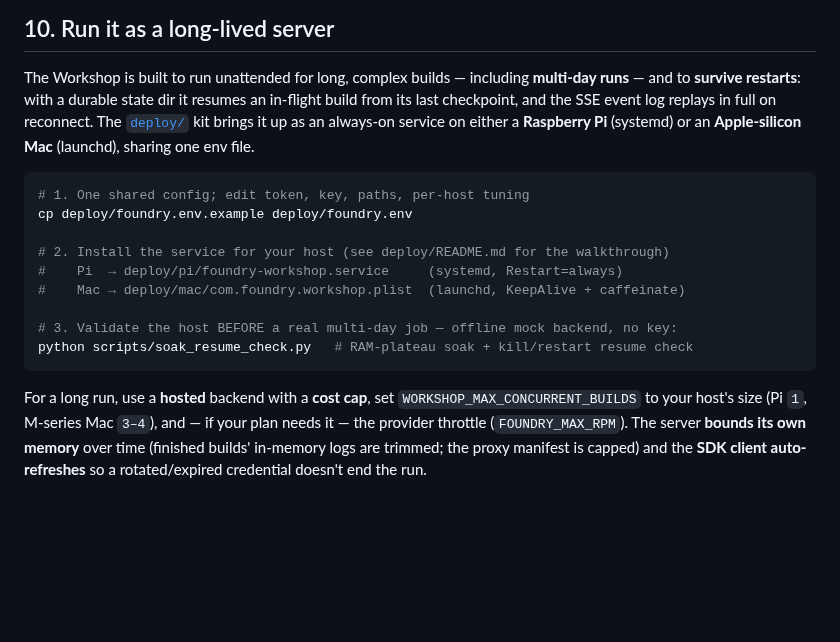
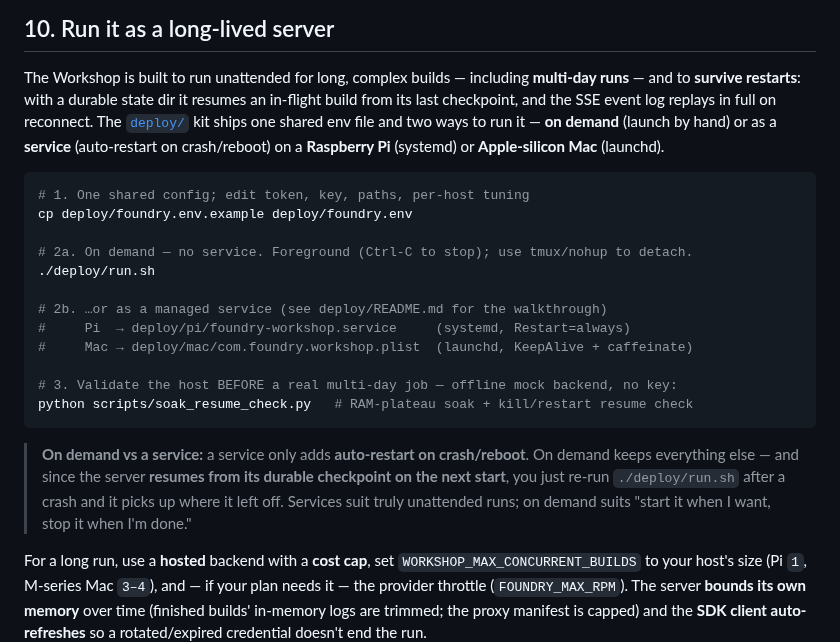
Before and after one commit to volts-inventory/Foundry, a Markdown page: README.md, the part around the change. GitHub-like rendering; blank space fills up the shorter version.

Commit message:
docs: surface the on-demand launcher in README §10
The "Run it as a long-lived server" section listed only the systemd/launchd
service paths. Reflect that deploy/run.sh runs it on demand (no service) too, and
spell out the trade-off: a service only adds auto-restart on crash/reboot, while
on demand still resumes from the durable checkpoint on the next start.

Co-Authored-By: Claude Opus 4.8 <noreply@anthropic.com>
Claude-Session: https://claude.ai/code/session_019Z5oj5Uwf9Gad3nKqBGqWP

````diff
--- a/README.md
+++ b/README.md
@@ -391,21 +391,30 @@ export FOUNDRY_GATE_SANDBOX=inprocess
 The Workshop is built to run unattended for long, complex builds — including
 **multi-day runs** — and to **survive restarts**: with a durable state dir it
 resumes an in-flight build from its last checkpoint, and the SSE event log replays
-in full on reconnect. The [`deploy/`](deploy/) kit brings it up as an always-on
-service on either a **Raspberry Pi** (systemd) or an **Apple-silicon Mac**
-(launchd), sharing one env file.
+in full on reconnect. The [`deploy/`](deploy/) kit ships one shared env file and two
+ways to run it — **on demand** (launch by hand) or as a **service** (auto-restart on
+crash/reboot) on a **Raspberry Pi** (systemd) or **Apple-silicon Mac** (launchd).
 
 ```bash
 # 1. One shared config; edit token, key, paths, per-host tuning
 cp deploy/foundry.env.example deploy/foundry.env
 
-# 2. Install the service for your host (see deploy/README.md for the walkthrough)
-#    Pi  → deploy/pi/foundry-workshop.service     (systemd, Restart=always)
-#    Mac → deploy/mac/com.foundry.workshop.plist  (launchd, KeepAlive + caffeinate)
+# 2a. On demand — no service. Foreground (Ctrl-C to stop); use tmux/nohup to detach.
+./deploy/run.sh
+
+# 2b. …or as a managed service (see deploy/README.md for the walkthrough)
+#     Pi  → deploy/pi/foundry-workshop.service     (systemd, Restart=always)
+#     Mac → deploy/mac/com.foundry.workshop.plist  (launchd, KeepAlive + caffeinate)
 
 # 3. Validate the host BEFORE a real multi-day job — offline mock backend, no key:
 python scripts/soak_resume_check.py   # RAM-plateau soak + kill/restart resume check
 ```
+
+> **On demand vs a service:** a service only adds **auto-restart on crash/reboot**.
+> On demand keeps everything else — and since the server **resumes from its durable
+> checkpoint on the next start**, you just re-run `./deploy/run.sh` after a crash and
+> it picks up where it left off. Services suit truly unattended runs; on demand suits
+> "start it when I want, stop it when I'm done."
 
 For a long run, use a **hosted** backend with a **cost cap**, set
 `WORKSHOP_MAX_CONCURRENT_BUILDS` to your host's size (Pi `1`, M-series Mac `3–4`),
````
